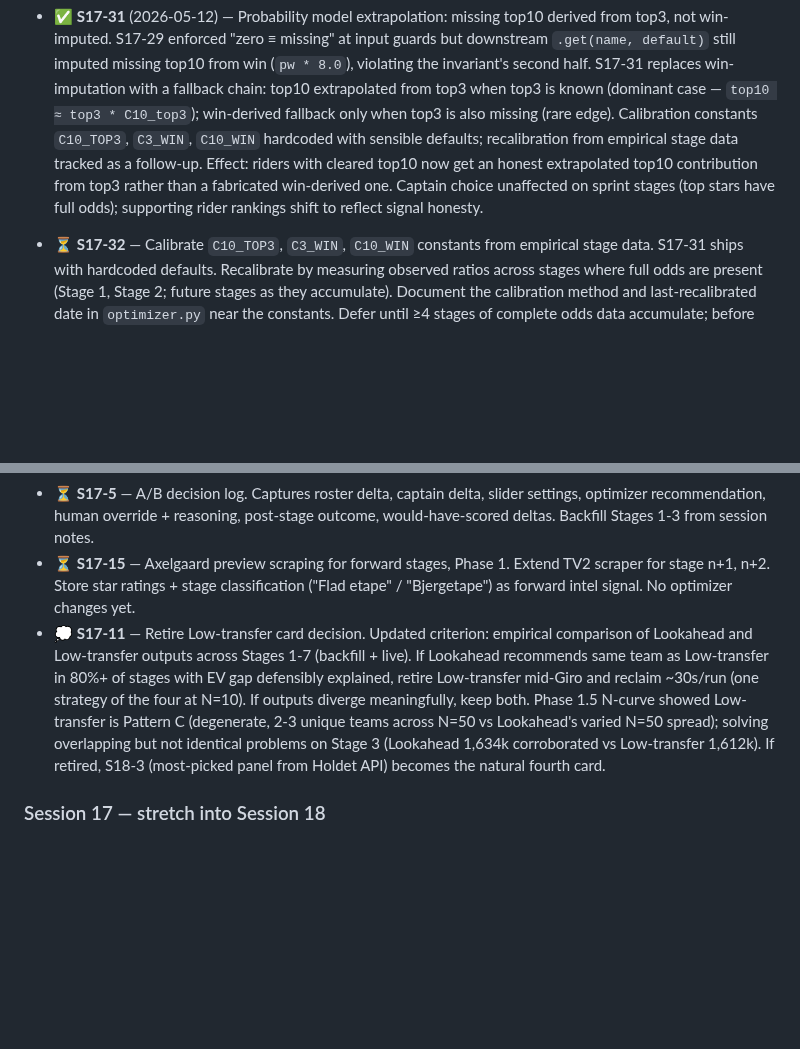
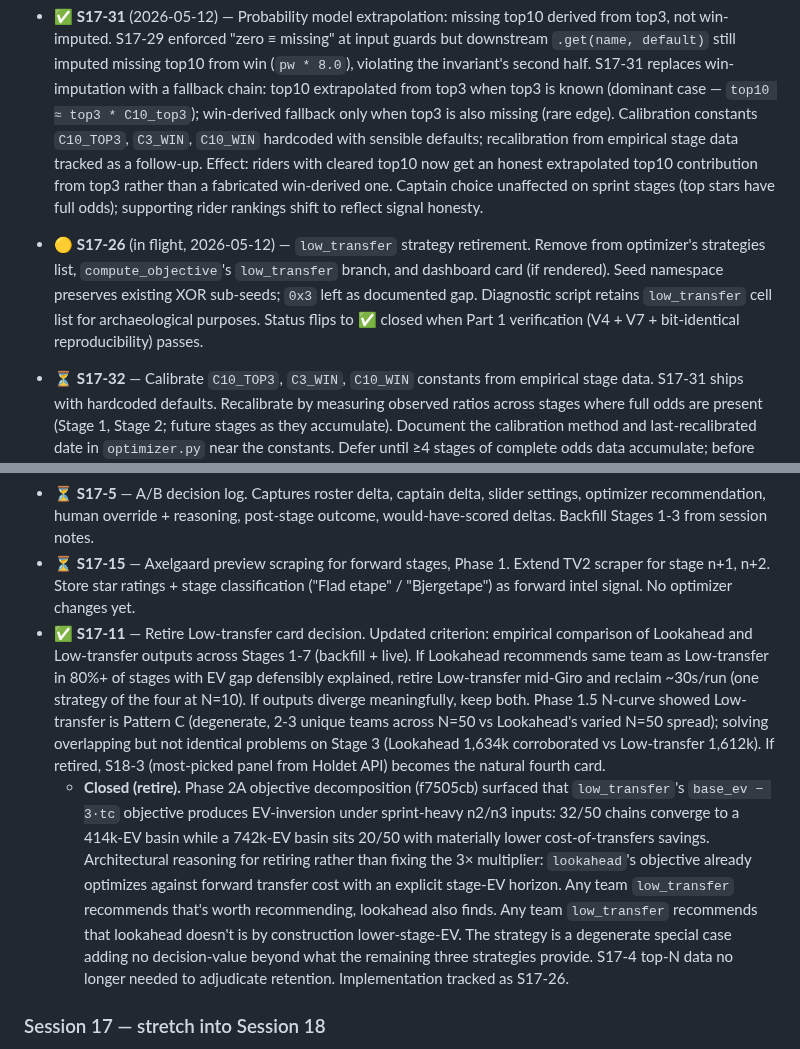
Before and after one commit to lstol/Holdet-v3, a Markdown page: ROADMAP.md, 2 parts joined by grey strips. GitHub-like rendering; blank space fills up the shorter version.

Commit message:
roadmap: S17-11 closed (retire low_transfer); S17-26 in flight; session: UTF-8 encoding rule + renderer correction + pattern bullet update

```diff
--- a/ROADMAP.md
+++ b/ROADMAP.md
@@ -232,6 +232,7 @@ Originally Sub-B (single ~2-3 day implementation). Mid-S17 evaluated B1/B2 split
 - ✅ **S17-29** (2026-05-11) — Odds invariant enforced. Project rule: odds are never zero by intent; zero ≡ missing. `optimizer.py:306-309` was the only violation, treating cleared top3/top10 as `0.0` probability instead of falling through to win-derived fallback. Fixed: changed `if o.get('top3_pct') is not None` and `if o.get('top10_pct') is not None` to `if (o.get('top3_pct') or 0) > 0` and `if (o.get('top10_pct') or 0) > 0`. Effect: missing top10 (Stage 4's regime, 40/42 rows = 0) now correctly inherits win-derived position-4-to-15 distribution. Expected to restore SA gradient on those positions and reduce runtime. Invariant documented in CLAUDE_SESSION.md.
 - ✅ **S17-30** (2026-05-11) — Dashboard `AbortController` timeout robustness. Closed. Dashboard `AbortController` bumped from 120,000 ms to 240,000 ms in [claude.html:1824](claude/dashboard/claude.html:1824). Recognizes structural reality surfaced by S17-29 verification: SA runtime is dominated by per-chain `max_seconds=5` cap × 4 strategies × 10 chains ≈ 120s floor regardless of input. Any input that pushes a chain to its cap pushes total over the prior timeout. 240s gives ~2× margin against the structural floor; lookahead Pattern B (S17-22) chains hitting caps no longer surface as fetch aborts. Elapsed-time display on Run button ([claude.html:1815](claude/dashboard/claude.html:1815), pre-existing) addresses the "user clicked, nothing happening" UX concern.
 - ✅ **S17-31** (2026-05-12) — Probability model extrapolation: missing top10 derived from top3, not win-imputed. S17-29 enforced "zero ≡ missing" at input guards but downstream `.get(name, default)` still imputed missing top10 from win (`pw * 8.0`), violating the invariant's second half. S17-31 replaces win-imputation with a fallback chain: top10 extrapolated from top3 when top3 is known (dominant case — `top10 ≈ top3 * C10_top3`); win-derived fallback only when top3 is also missing (rare edge). Calibration constants `C10_TOP3`, `C3_WIN`, `C10_WIN` hardcoded with sensible defaults; recalibration from empirical stage data tracked as a follow-up. Effect: riders with cleared top10 now get an honest extrapolated top10 contribution from top3 rather than a fabricated win-derived one. Captain choice unaffected on sprint stages (top stars have full odds); supporting rider rankings shift to reflect signal honesty.
+- 🟡 **S17-26** (in flight, 2026-05-12) — `low_transfer` strategy retirement. Remove from optimizer's strategies list, `compute_objective`'s `low_transfer` branch, and dashboard card (if rendered). Seed namespace preserves existing XOR sub-seeds; `0x3` left as documented gap. Diagnostic script retains `low_transfer` cell list for archaeological purposes. Status flips to ✅ closed when Part 1 verification (V4 + V7 + bit-identical reproducibility) passes.
 - ⏳ **S17-32** — Calibrate `C10_TOP3`, `C3_WIN`, `C10_WIN` constants from empirical stage data. S17-31 ships with hardcoded defaults. Recalibrate by measuring observed ratios across stages where full odds are present (Stage 1, Stage 2; future stages as they accumulate). Document the calibration method and last-recalibrated date in `optimizer.py` near the constants. Defer until ≥4 stages of complete odds data accumulate; before then, hardcoded defaults are sufficient.
 - ⏳ **S17-6** — Time trial bucket (5th `SCENARIO_TO_TERRAIN` category). **Hard deadline ~May 17** before Stage 8 prep when Stage 10 enters n+2 window. Cannot go to Tour without this.
 - ⏳ **S17-3** — Two-team support. Team selector toggle in dashboard header. Snapshot files namespaced per team. Shared race-level data unified.
@@ -242,7 +243,8 @@ Originally Sub-B (single ~2-3 day implementation). Mid-S17 evaluated B1/B2 split
 - ⏳ **S17-4** — Top-N teams scraper. Probe Holdet API for non-own team rosters (Freddy G's exposure confirms feasibility). Scrape top-50 per round into `shared/data/snapshots/top_teams/round_N.json`. Phase 3 (analysis) is post-Giro. Tour-prep unlock.
 - ⏳ **S17-5** — A/B decision log. Captures roster delta, captain delta, slider settings, optimizer recommendation, human override + reasoning, post-stage outcome, would-have-scored deltas. Backfill Stages 1-3 from session notes.
 - ⏳ **S17-15** — Axelgaard preview scraping for forward stages, Phase 1. Extend TV2 scraper for stage n+1, n+2. Store star ratings + stage classification ("Flad etape" / "Bjergetape") as forward intel signal. No optimizer changes yet.
-- 💭 **S17-11** — Retire Low-transfer card decision. Updated criterion: empirical comparison of Lookahead and Low-transfer outputs across Stages 1-7 (backfill + live). If Lookahead recommends same team as Low-transfer in 80%+ of stages with EV gap defensibly explained, retire Low-transfer mid-Giro and reclaim ~30s/run (one strategy of the four at N=10). If outputs diverge meaningfully, keep both. Phase 1.5 N-curve showed Low-transfer is Pattern C (degenerate, 2-3 unique teams across N=50 vs Lookahead's varied N=50 spread); solving overlapping but not identical problems on Stage 3 (Lookahead 1,634k corroborated vs Low-transfer 1,612k). If retired, S18-3 (most-picked panel from Holdet API) becomes the natural fourth card.
+- ✅ **S17-11** — Retire Low-transfer card decision. Updated criterion: empirical comparison of Lookahead and Low-transfer outputs across Stages 1-7 (backfill + live). If Lookahead recommends same team as Low-transfer in 80%+ of stages with EV gap defensibly explained, retire Low-transfer mid-Giro and reclaim ~30s/run (one strategy of the four at N=10). If outputs diverge meaningfully, keep both. Phase 1.5 N-curve showed Low-transfer is Pattern C (degenerate, 2-3 unique teams across N=50 vs Lookahead's varied N=50 spread); solving overlapping but not identical problems on Stage 3 (Lookahead 1,634k corroborated vs Low-transfer 1,612k). If retired, S18-3 (most-picked panel from Holdet API) becomes the natural fourth card.
+  - **Closed (retire).** Phase 2A objective decomposition (f7505cb) surfaced that `low_transfer`'s `base_ev − 3·tc` objective produces EV-inversion under sprint-heavy n2/n3 inputs: 32/50 chains converge to a 414k-EV basin while a 742k-EV basin sits 20/50 with materially lower cost-of-transfers savings. Architectural reasoning for retiring rather than fixing the 3× multiplier: `lookahead`'s objective already optimizes against forward transfer cost with an explicit stage-EV horizon. Any team `low_transfer` recommends that's worth recommending, lookahead also finds. Any team `low_transfer` recommends that lookahead doesn't is by construction lower-stage-EV. The strategy is a degenerate special case adding no decision-value beyond what the remaining three strategies provide. S17-4 top-N data no longer needed to adjudicate retention. Implementation tracked as S17-26.
 
 ### Session 17 — stretch into Session 18
 
```
Also changed, not shown: CLAUDE_SESSION.md (+3 -1 lines).
